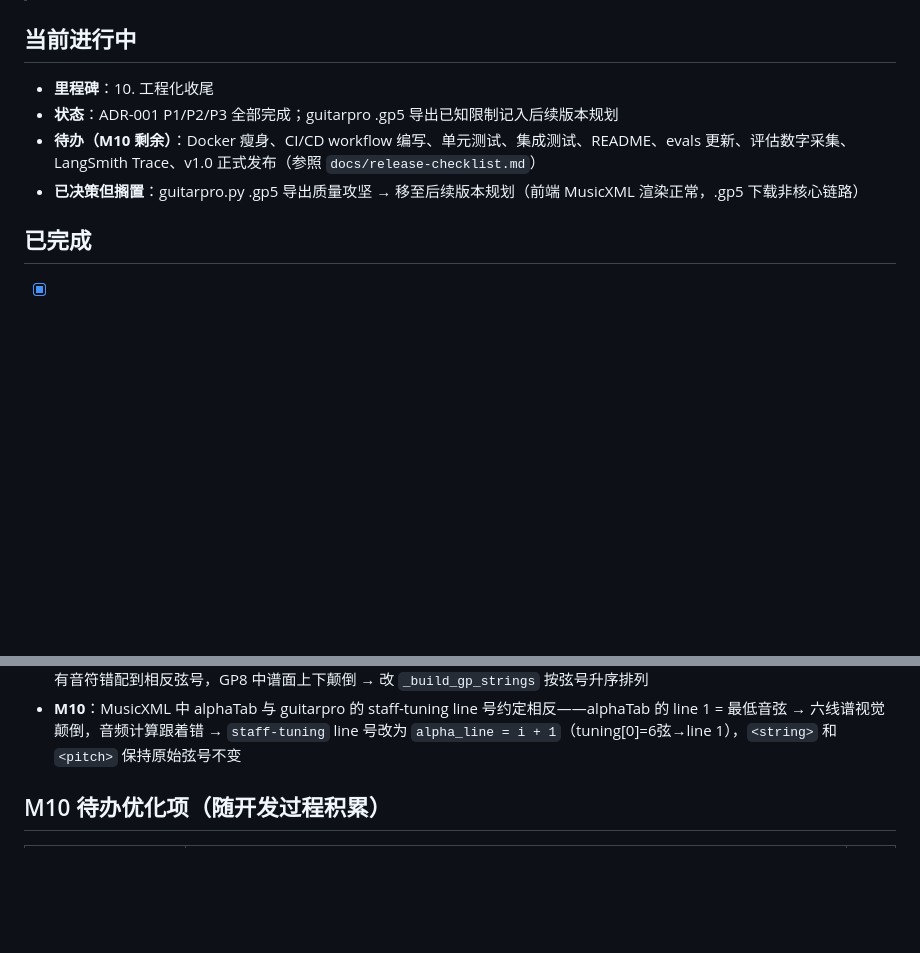
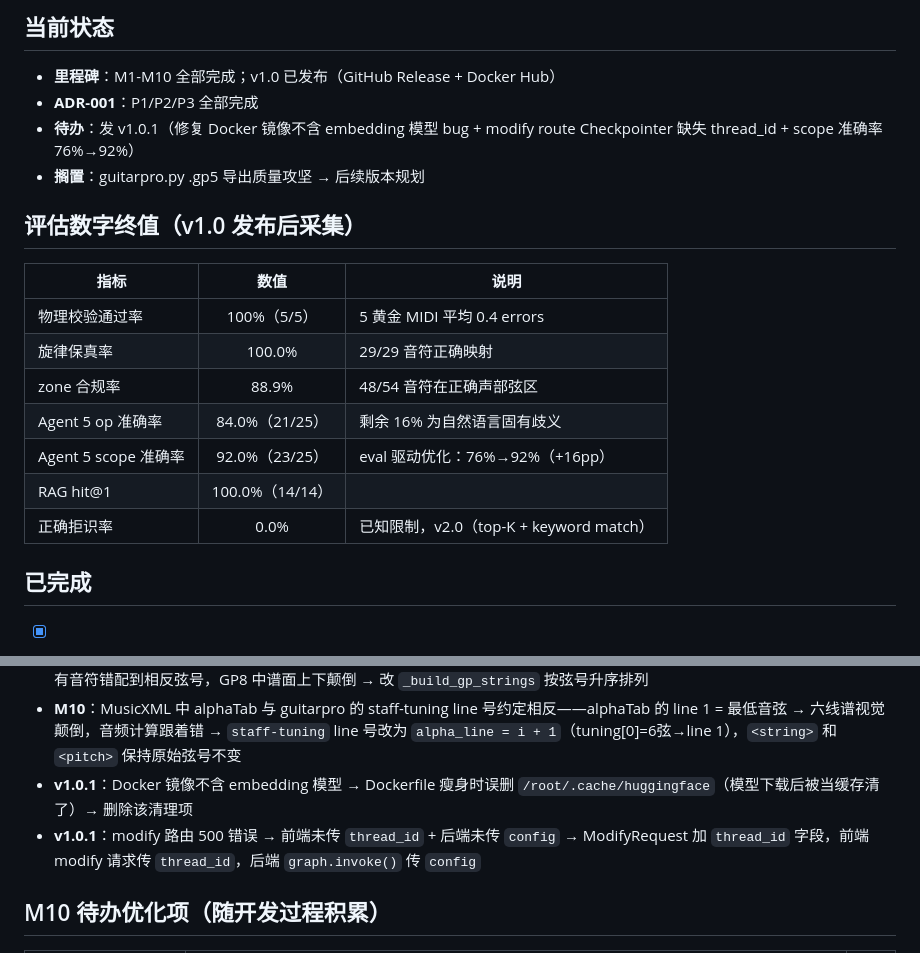
Before and after one commit to LambProgrammer/fingerstyle-agent, a Markdown page: docs/PROGRESS.md, 2 parts joined by grey strips. GitHub-like rendering; blank space fills up the shorter version.

Commit message:
PROGRESS更新至2026-08-10：刷新状态+评估数字终值+v1.0后bug修复记录

```diff
--- a/docs/PROGRESS.md
+++ b/docs/PROGRESS.md
@@ -4,11 +4,22 @@
 
+## 当前状态
 
-## 当前进行中
+- **里程碑**：M1-M10 全部完成；v1.0 已发布（GitHub Release + Docker Hub）
+- **ADR-001**：P1/P2/P3 全部完成
+- **待办**：发 v1.0.1（修复 Docker 镜像不含 embedding 模型 bug + modify route Checkpointer 缺失 thread_id + scope 准确率 76%→92%）
+- **搁置**：guitarpro.py .gp5 导出质量攻坚 → 后续版本规划
 
-- **里程碑**：10. 工程化收尾
-- **状态**：ADR-001 P1/P2/P3 全部完成；guitarpro .gp5 导出已知限制记入后续版本规划
-- **待办（M10 剩余）**：Docker 瘦身、CI/CD workflow 编写、单元测试、集成测试、README、evals 更新、评估数字采集、LangSmith Trace、v1.0 正式发布（参照 `docs/release-checklist.md`）
-- **已决策但搁置**：guitarpro.py .gp5 导出质量攻坚 → 移至后续版本规划（前端 MusicXML 渲染正常，.gp5 下载非核心链路）
+## 评估数字终值（v1.0 发布后采集）
+
+| 指标 | 数值 | 说明 |
+|------|:---:|------|
+| 物理校验通过率 | 100%（5/5） | 5 黄金 MIDI 平均 0.4 errors |
+| 旋律保真率 | 100.0% | 29/29 音符正确映射 |
+| zone 合规率 | 88.9% | 48/54 音符在正确声部弦区 |
+| Agent 5 op 准确率 | 84.0%（21/25） | 剩余 16% 为自然语言固有歧义 |
+| Agent 5 scope 准确率 | 92.0%（23/25） | eval 驱动优化：76%→92%（+16pp） |
+| RAG hit@1 | 100.0%（14/14） | |
+| 正确拒识率 | 0.0% | 已知限制，v2.0（top-K + keyword match） |
 
 
 ## 已完成
@@ -117,6 +128,8 @@
 - **M10**：guitarpro.py 的 GP5 writer 将多 beat 合并为单 beat → alphaTab 无法正确解析生成的 .gp5（渲染无品位数字），但 Guitar Pro 8 能容错打开 → **前端渲染改为 MusicXML 方案**（`_tabdata_to_musicxml()` 手写 MusicXML，alphaTab 原生支持）; .gp5 下载仍保留 guitarpro.py（GP8/TuxGuitar 能正常打开）
 - **M10**：`_build_gp_strings` 弦列表降序排列，guitarpro 的 `Note(string=N)` 引用列表索引而非 `GuitarString.number` → 所有音符错配到相反弦号，GP8 中谱面上下颠倒 → 改 `_build_gp_strings` 按弦号升序排列
 - **M10**：MusicXML 中 alphaTab 与 guitarpro 的 staff-tuning line 号约定相反——alphaTab 的 line 1 = 最低音弦 → 六线谱视觉颠倒，音频计算跟着错 → `staff-tuning` line 号改为 `alpha_line = i + 1`（tuning[0]=6弦→line 1），`<string>` 和 `<pitch>` 保持原始弦号不变
+- **v1.0.1**：Docker 镜像不含 embedding 模型 → Dockerfile 瘦身时误删 `/root/.cache/huggingface`（模型下载后被当缓存清了）→ 删除该清理项
+- **v1.0.1**：modify 路由 500 错误 → 前端未传 `thread_id` + 后端未传 `config` → ModifyRequest 加 `thread_id` 字段，前端 modify 请求传 `thread_id`，后端 `graph.invoke()` 传 `config`
 
 
 ## M10 待办优化项（随开发过程积累）
```
Also changed, not shown: other parts of docs/PROGRESS.md (+1 -1 lines).
